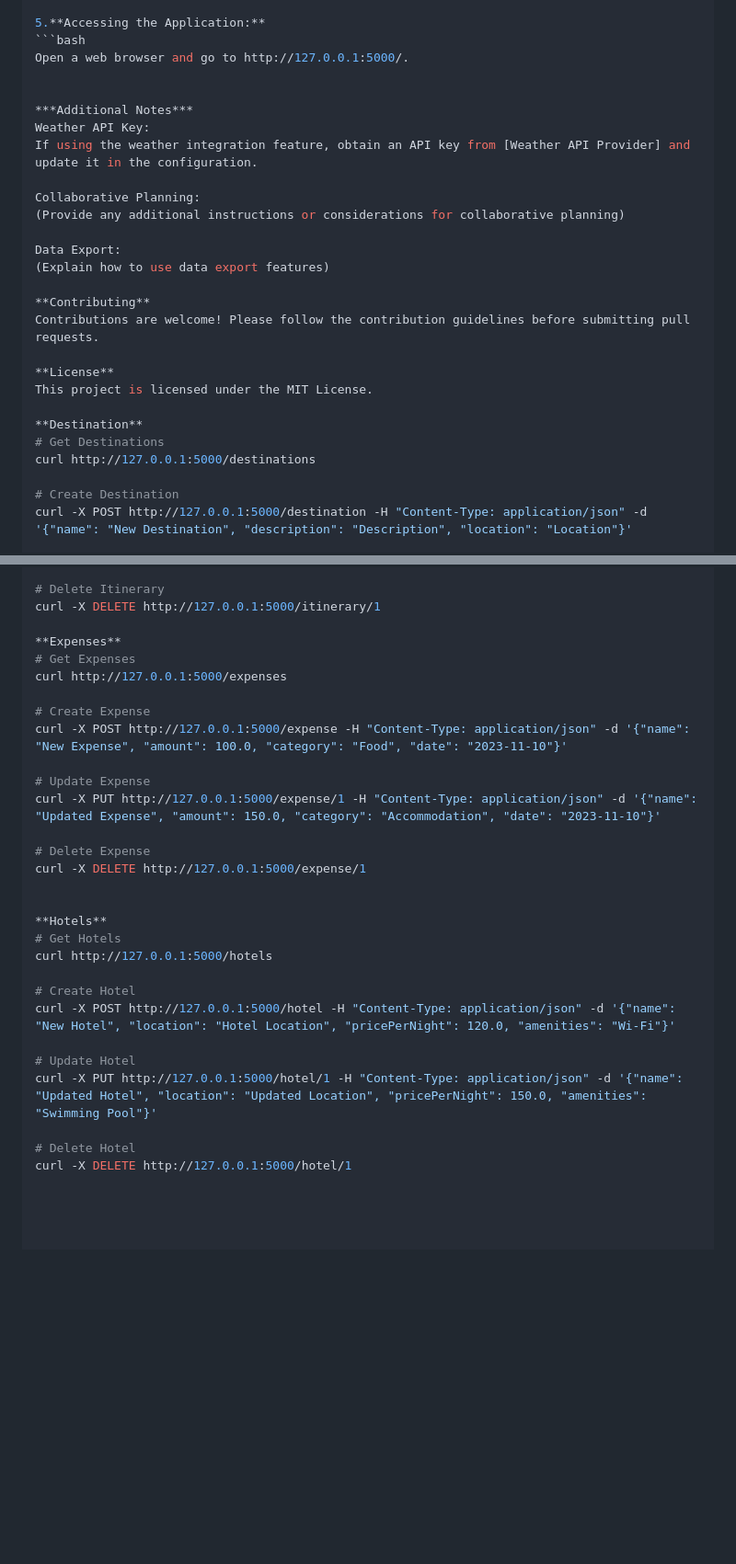
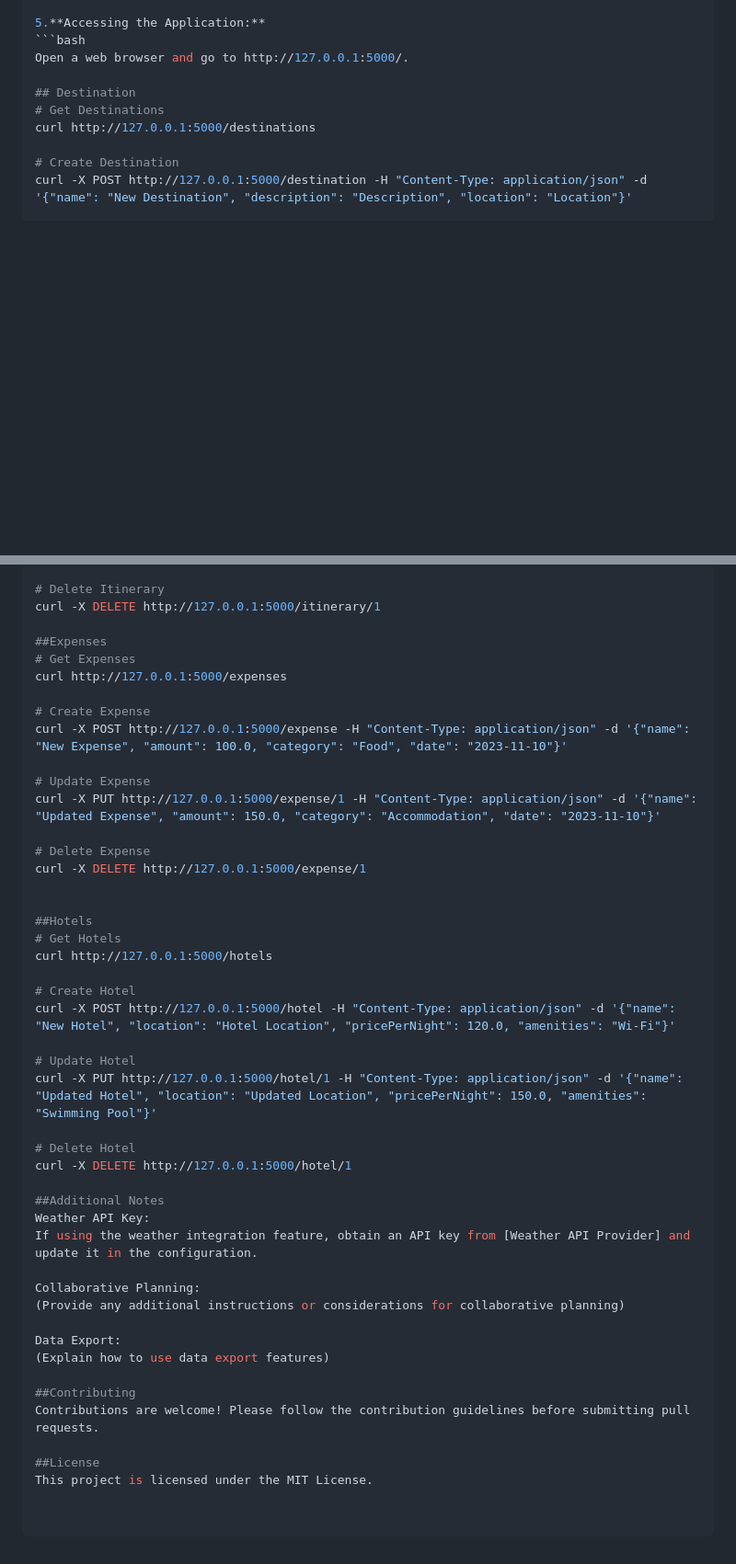
Before and after one commit to kumarprem66/wander-lust-travel-planner, a Markdown page: README.md, 2 parts joined by grey strips. Shown at 92% size. Drawn GitHub-style; blank space fills up the shorter version.

````diff
--- a/README.md
+++ b/README.md
@@ -40,24 +40,7 @@ flask run
 ```bash
 Open a web browser and go to http://127.0.0.1:5000/.
 
-
-***Additional Notes***
-Weather API Key:
-If using the weather integration feature, obtain an API key from [Weather API Provider] and update it in the configuration.
-
-Collaborative Planning:
-(Provide any additional instructions or considerations for collaborative planning)
-
-Data Export:
-(Explain how to use data export features)
-
-**Contributing**
-Contributions are welcome! Please follow the contribution guidelines before submitting pull requests.
-
-**License**
-This project is licensed under the MIT License.
-
-**Destination**
+## Destination
 # Get Destinations
 curl http://127.0.0.1:5000/destinations
 
@@ -84,7 +67,7 @@ curl -X PUT http://127.0.0.1:5000/itinerary/1 -H "Content-Type: application/json
 # Delete Itinerary
 curl -X DELETE http://127.0.0.1:5000/itinerary/1
 
-**Expenses**
+##Expenses
 # Get Expenses
 curl http://127.0.0.1:5000/expenses
 
@@ -98,7 +81,7 @@ curl -X PUT http://127.0.0.1:5000/expense/1 -H "Content-Type: application/json"
 curl -X DELETE http://127.0.0.1:5000/expense/1
 
 
-**Hotels**
+##Hotels
 # Get Hotels
 curl http://127.0.0.1:5000/hotels
 
@@ -110,3 +93,19 @@ curl -X PUT http://127.0.0.1:5000/hotel/1 -H "Content-Type: application/json" -d
 
 # Delete Hotel
 curl -X DELETE http://127.0.0.1:5000/hotel/1
+
+##Additional Notes
+Weather API Key:
+If using the weather integration feature, obtain an API key from [Weather API Provider] and update it in the configuration.
+
+Collaborative Planning:
+(Provide any additional instructions or considerations for collaborative planning)
+
+Data Export:
+(Explain how to use data export features)
+
+##Contributing
+Contributions are welcome! Please follow the contribution guidelines before submitting pull requests.
+
+##License
+This project is licensed under the MIT License.
````
